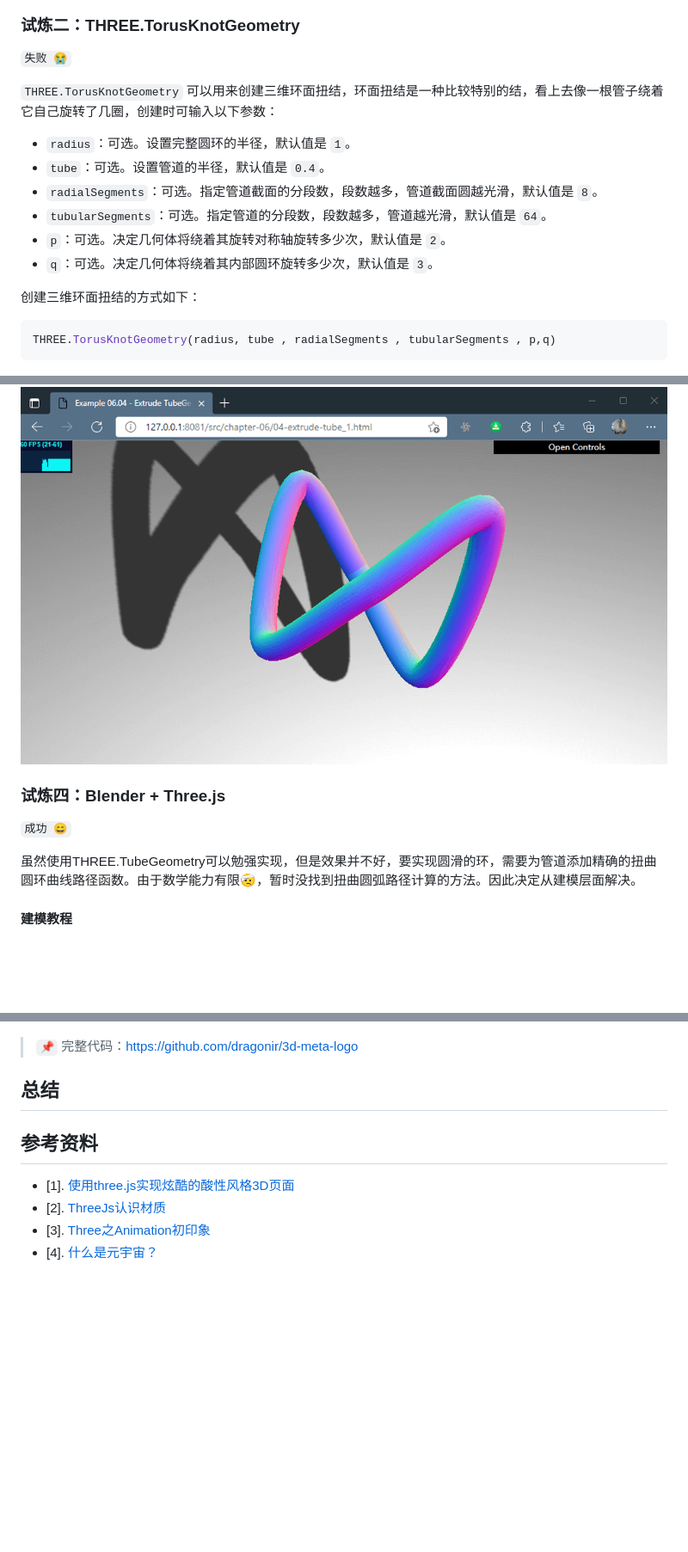
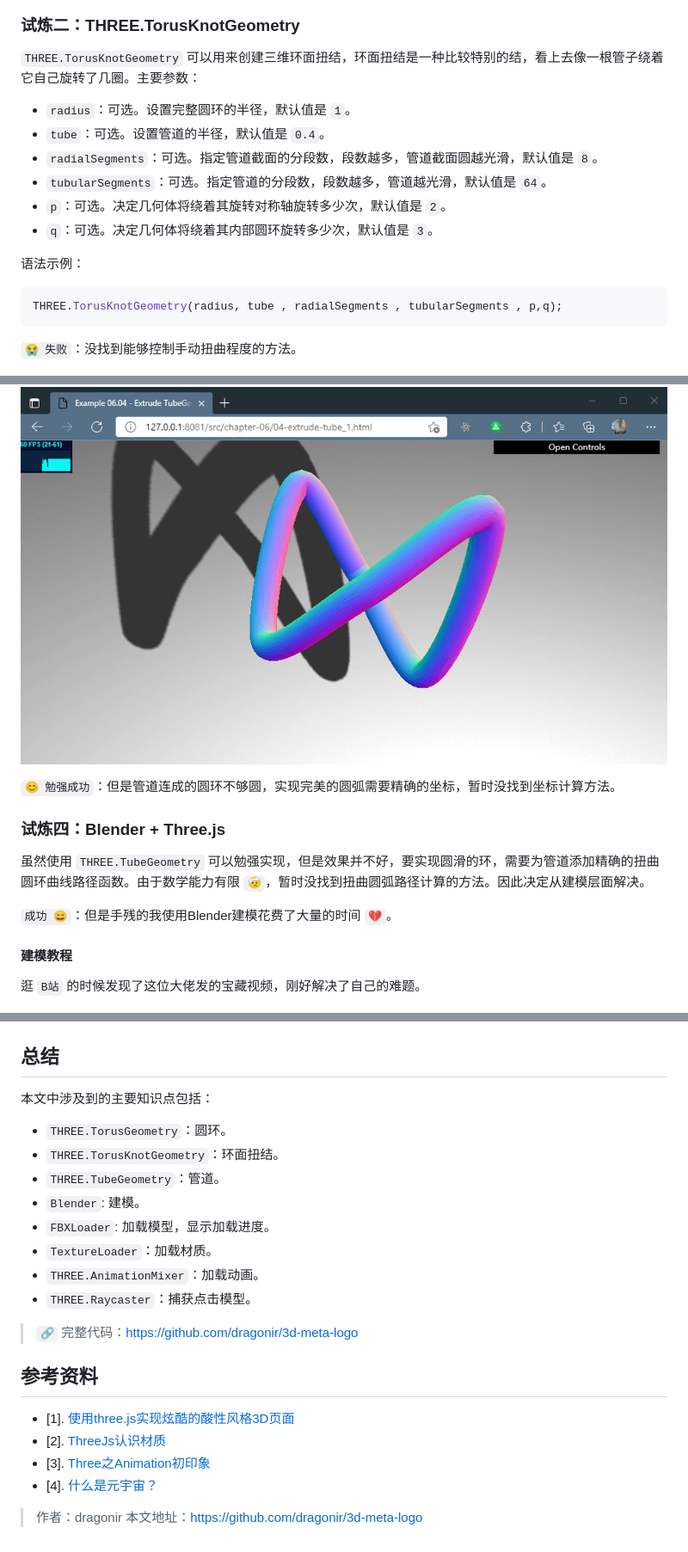
Before and after one commit to dragonir/3d-meta-logo, a Markdown page: README.md, 3 parts joined by grey strips. Shown: that part at 86% size. Drawn GitHub-style; blank space fills up the shorter version.

````diff
--- a/README.md
+++ b/README.md
@@ -52,9 +52,7 @@ THREE.TorusGeometry(radius, tube, radialSegments, tubularSegments, arc)
 
 ### 试炼二：THREE.TorusKnotGeometry
 
-`失败 😭`
-
-`THREE.TorusKnotGeometry` 可以用来创建三维环面扭结，环面扭结是一种比较特别的结，看上去像一根管子绕着它自己旋转了几圈，创建时可输入以下参数：
+`THREE.TorusKnotGeometry` 可以用来创建三维环面扭结，环面扭结是一种比较特别的结，看上去像一根管子绕着它自己旋转了几圈。主要参数：
 
 * `radius`：可选。设置完整圆环的半径，默认值是 `1`。
 * `tube`：可选。设置管道的半径，默认值是 `0.4`。
@@ -63,11 +61,13 @@ THREE.TorusGeometry(radius, tube, radialSegments, tubularSegments, arc)
 * `p`：可选。决定几何体将绕着其旋转对称轴旋转多少次，默认值是 `2`。
 * `q`：可选。决定几何体将绕着其内部圆环旋转多少次，默认值是 `3`。
 
-创建三维环面扭结的方式如下：
+语法示例：
 
 ```js
-THREE.TorusKnotGeometry(radius, tube , radialSegments , tubularSegments , p,q)
+THREE.TorusKnotGeometry(radius, tube , radialSegments , tubularSegments , p,q);
 ```
+
+`😭 失败`：没找到能够控制手动扭曲程度的方法。
 
 ![preview_2](./assets/images/preview_2.png)
 
@@ -140,13 +138,17 @@ function generatePoints(points, segments, radius, radiusSegments, closed) {
 
 ![preview_3](./assets/images/preview_3.png)
 
+`😊 勉强成功`：但是管道连成的圆环不够圆，实现完美的圆弧需要精确的坐标，暂时没找到坐标计算方法。
+
 ### 试炼四：Blender + Three.js
 
-`成功 😄`
+虽然使用 `THREE.TubeGeometry` 可以勉强实现，但是效果并不好，要实现圆滑的环，需要为管道添加精确的扭曲圆环曲线路径函数。由于数学能力有限 `🤕️`，暂时没找到扭曲圆弧路径计算的方法。因此决定从建模层面解决。
 
-虽然使用THREE.TubeGeometry可以勉强实现，但是效果并不好，要实现圆滑的环，需要为管道添加精确的扭曲圆环曲线路径函数。由于数学能力有限🤕️，暂时没找到扭曲圆弧路径计算的方法。因此决定从建模层面解决。
+`成功 😄`：但是手残的我使用Blender建模花费了大量的时间 `💔`。
 
 #### 建模教程
 
+逛 `B站` 的时候发现了这位大佬发的宝藏视频，刚好解决了自己的难题。
+
 ![bilibili](./assets/images/bilibili.png)
 
@@ -411,9 +415,20 @@ loader.load('assets/models/man.fbx', function (mesh) {
 
 ![download](./assets/images/download.png)
 
-> `📌` 完整代码：https://github.com/dragonir/3d-meta-logo
+## 总结
 
-## 总结
+本文中涉及到的主要知识点包括：
+
+* `THREE.TorusGeometry`：圆环。
+* `THREE.TorusKnotGeometry`：环面扭结。
+* `THREE.TubeGeometry`：管道。
+* `Blender`: 建模。
+* `FBXLoader`: 加载模型，显示加载进度。
+* `TextureLoader`：加载材质。
+* `THREE.AnimationMixer`：加载动画。
+* `THREE.Raycaster`：捕获点击模型。
+
+> `🔗` 完整代码：https://github.com/dragonir/3d-meta-logo
 
 ## 参考资料
 
@@ -421,3 +436,5 @@ loader.load('assets/models/man.fbx', function (mesh) {
 * [2]. [ThreeJs认识材质](https://juejin.cn/post/6844903903318949895#heading-12)
 * [3]. [Three之Animation初印象](https://zhuanlan.zhihu.com/p/419797361)
 * [4]. [什么是元宇宙？](https://zhuanlan.zhihu.com/p/392257538)
+
+> 作者：dragonir  本文地址：https://github.com/dragonir/3d-meta-logo
````
Also changed, not shown: other parts of README.md (+24 -24 lines), assets/images/icon.png, assets/images/logo.png, assets/images/meta.gif (added), assets/images/metal.png.
